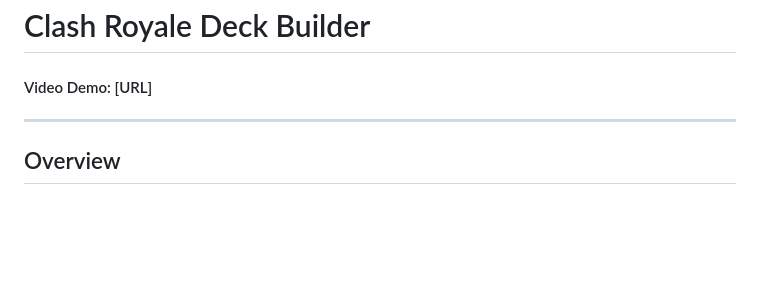
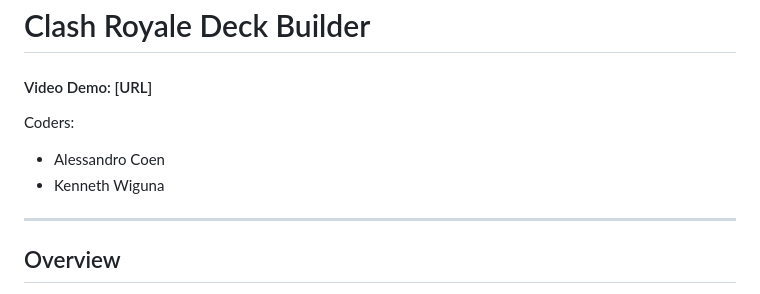
Before and after one commit to acecoen/ClashRoyaleDeckGenerator, a Markdown page: README.md, the part around the change. Drawn GitHub-style; blank space fills up the shorter version.

```diff
--- a/README.md
+++ b/README.md
@@ -1,5 +1,8 @@
 # Clash Royale Deck Builder
 #### Video Demo: [URL]
+Coders:
+- Alessandro Coen
+- Kenneth Wiguna
 ---
 
 ## Overview
```
